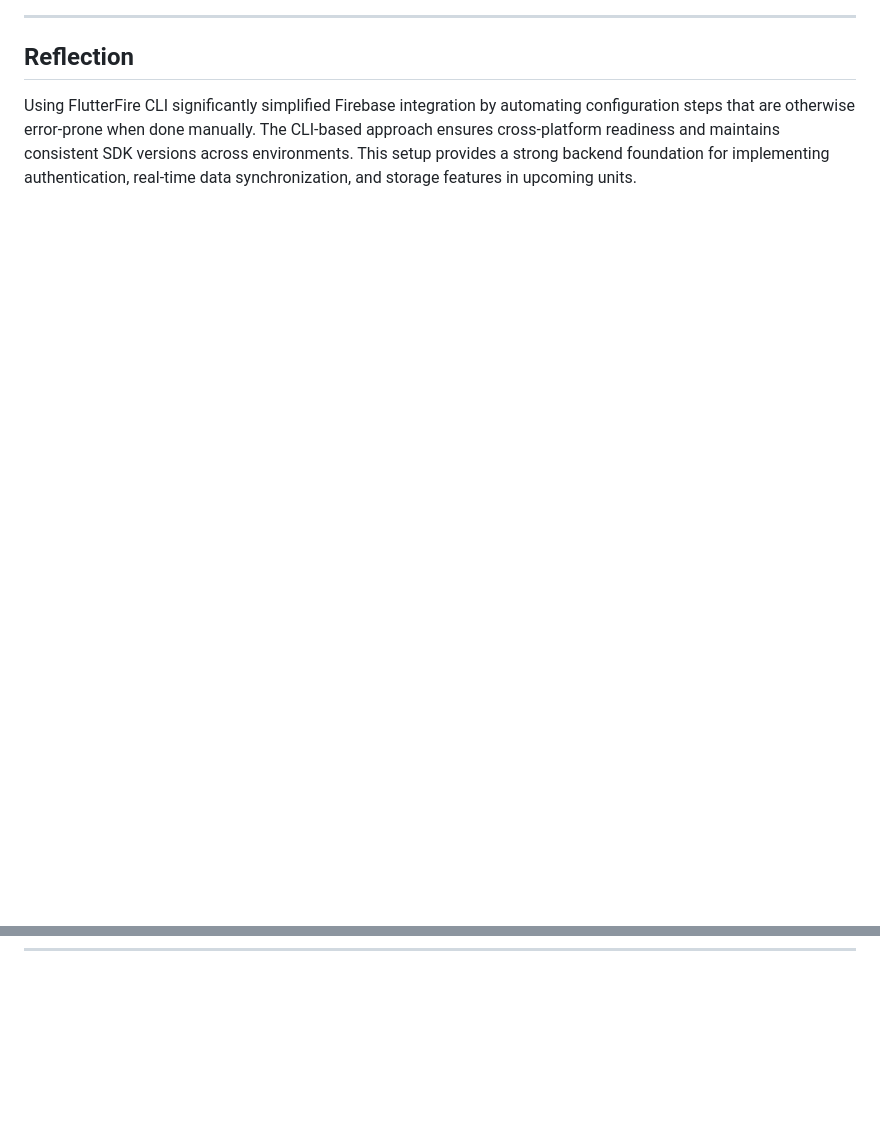
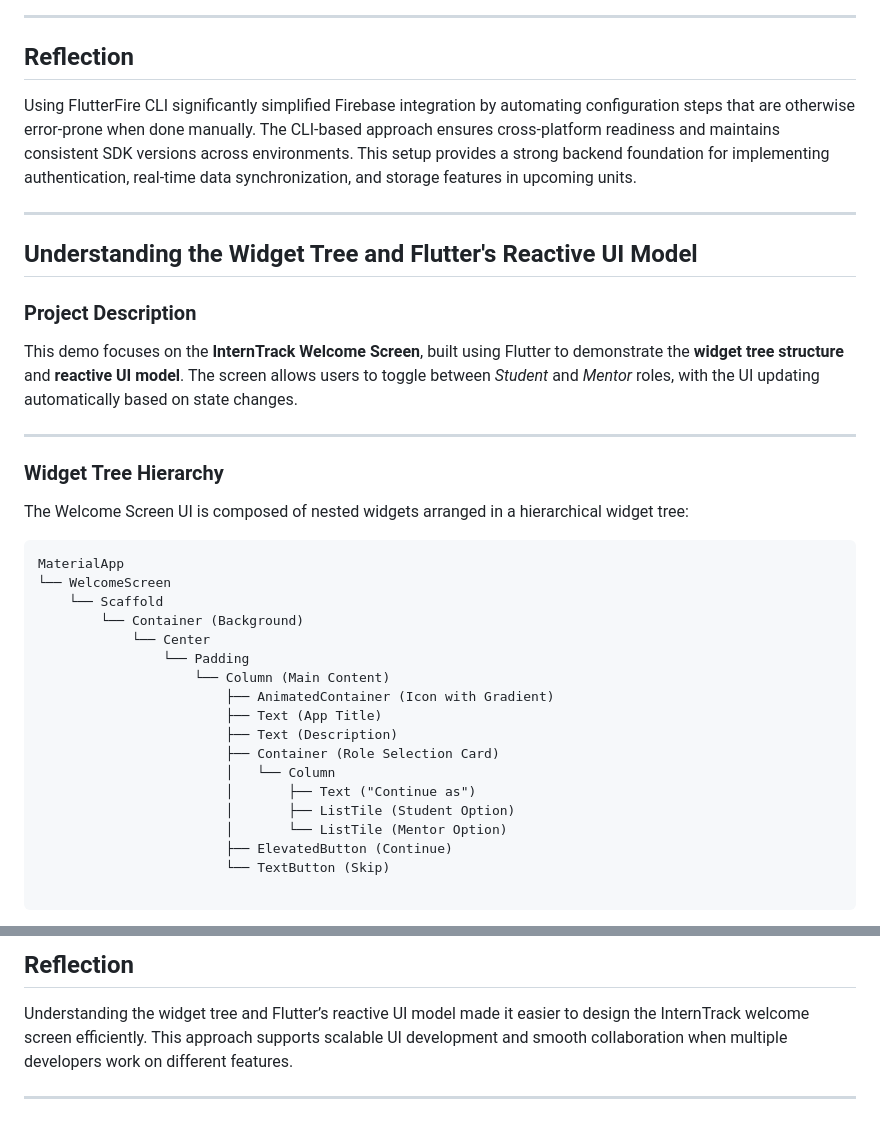
Before and after one commit to kalviumcommunity/S62-122025-Binary-FlutterFirebase-InternTrack, a Markdown page: README.md, 2 parts joined by grey strips. Rendered like a GitHub page; blank space fills up the shorter version.

Commit message:
feat: demonstrated widget tree and reactive UI model with state updates

````diff
--- a/README.md
+++ b/README.md
@@ -426,3 +426,35 @@ These SDKs are now ready to be used for:
 Using FlutterFire CLI significantly simplified Firebase integration by automating configuration steps that are otherwise error-prone when done manually. The CLI-based approach ensures cross-platform readiness and maintains consistent SDK versions across environments. This setup provides a strong backend foundation for implementing authentication, real-time data synchronization, and storage features in upcoming units.
 
 ---
+
+## Understanding the Widget Tree and Flutter's Reactive UI Model
+
+### Project Description
+This demo focuses on the **InternTrack Welcome Screen**, built using Flutter to demonstrate the **widget tree structure** and **reactive UI model**. The screen allows users to toggle between *Student* and *Mentor* roles, with the UI updating automatically based on state changes.
+
+---
+
+### Widget Tree Hierarchy
+The Welcome Screen UI is composed of nested widgets arranged in a hierarchical widget tree:
+
+```text
+MaterialApp
+└── WelcomeScreen
+    └── Scaffold
+        └── Container (Background)
+            └── Center
+                └── Padding
+                    └── Column (Main Content)
+                        ├── AnimatedContainer (Icon with Gradient)
+                        ├── Text (App Title)
+                        ├── Text (Description)
+                        ├── Container (Role Selection Card)
+                        │   └── Column
+                        │       ├── Text ("Continue as")
+                        │       ├── ListTile (Student Option)
+                        │       └── ListTile (Mentor Option)
+                        ├── ElevatedButton (Continue)
+                        └── TextButton (Skip)
+
+```
+
@@ -428,0 +491,4 @@ Using FlutterFire CLI significantly simplified Firebase integration by automatin
+## Reflection
+Understanding the widget tree and Flutter’s reactive UI model made it easier to design the InternTrack welcome screen efficiently. This approach supports scalable UI development and smooth collaboration when multiple developers work on different features.
+
+---
````
Also changed, not shown: other parts of README.md (+30 -0 lines), images/welcome_mentor.png (added), images/welcome_student.png (added), 1 other file.
